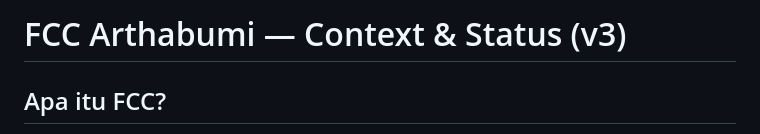
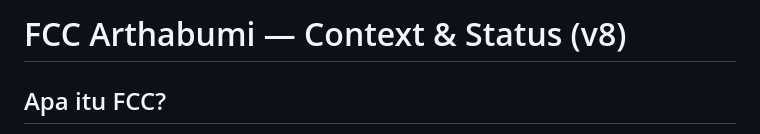
Before and after one commit to arthabumi-id/arthabumi-fcc, a Markdown page: FCC-CONTEXT.md, the part around the change. Rendered like a GitHub page.

```diff
--- a/FCC-CONTEXT.md
+++ b/FCC-CONTEXT.md
@@ -1,4 +1,4 @@
-# FCC Arthabumi — Context & Status (v3)
+# FCC Arthabumi — Context & Status (v8)
 
 ## Apa itu FCC?
 Financial Control Center — web app pribadi Eddy untuk tracking keuangan bisnis Arthabumi (kontraktor/interior). Single-user, dihosting di GitHub Pages.
```
